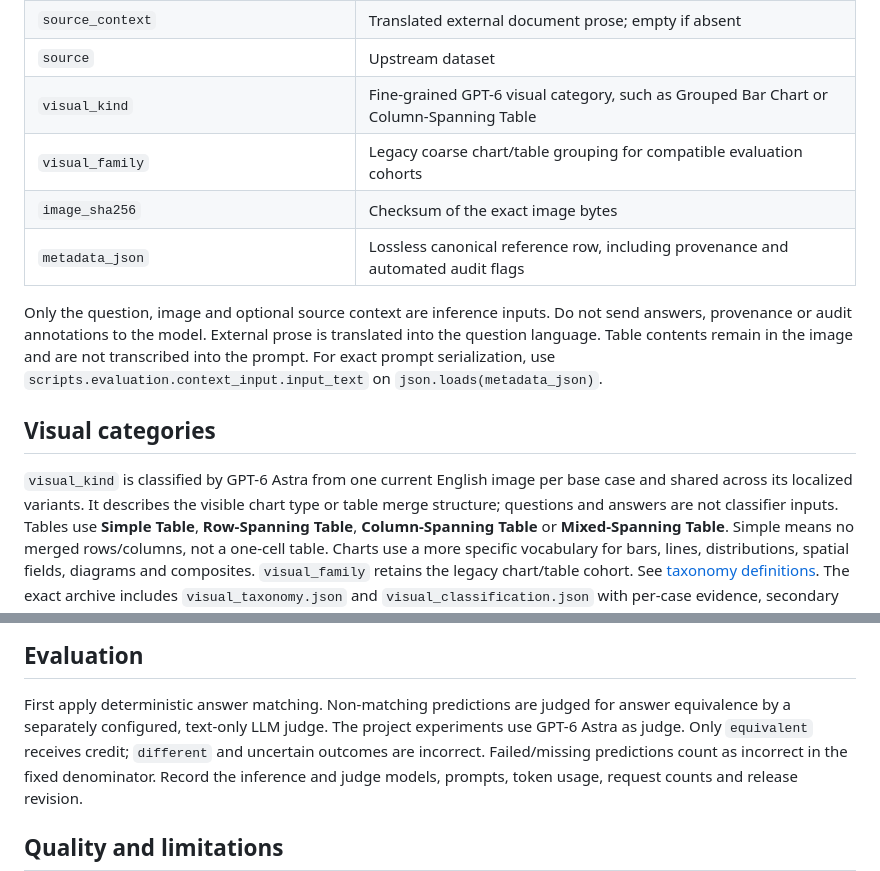
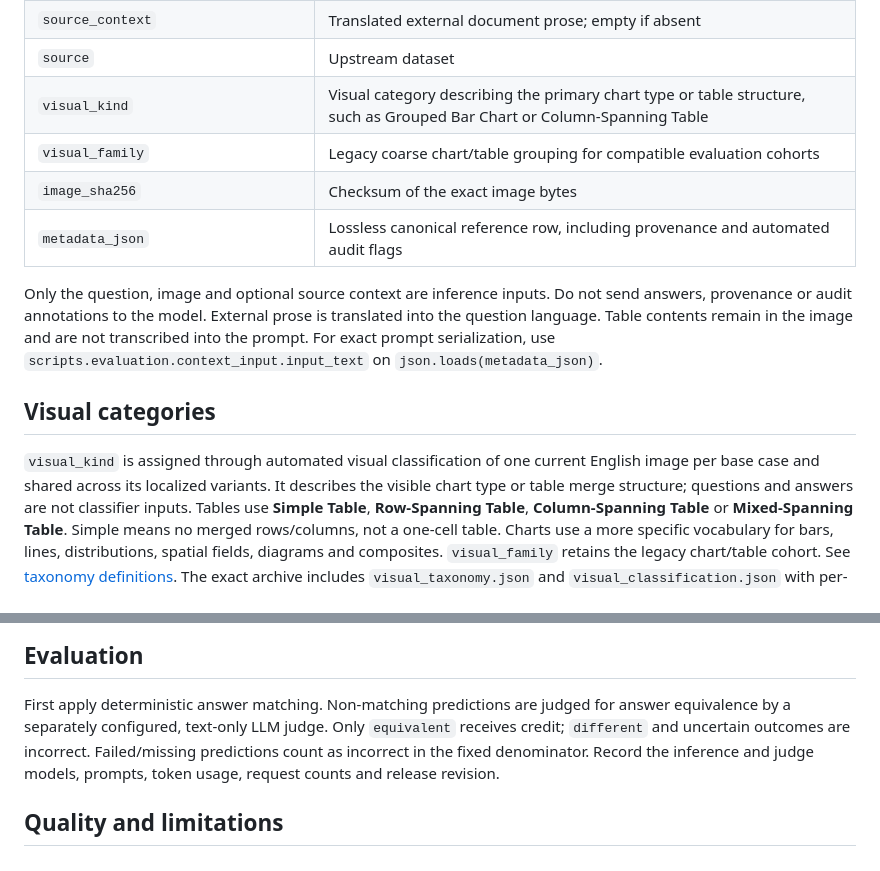
Before and after one commit to arnodjiang/MStructQA, a Markdown page: scripts/distribution/HF_README.md, 2 parts joined by grey strips. Drawn GitHub-style.

```diff
--- a/scripts/distribution/HF_README.md
+++ b/scripts/distribution/HF_README.md
@@ -106,7 +106,7 @@ LQA/XQA columns. All language variants of a source question share a base ID.
 | `configuration` | Original setting identifier; language fields define LQA/XQA membership |
 | `source_context` | Translated external document prose; empty if absent |
 | `source` | Upstream dataset |
-| `visual_kind` | Fine-grained GPT-6 visual category, such as Grouped Bar Chart or Column-Spanning Table |
+| `visual_kind` | Visual category describing the primary chart type or table structure, such as Grouped Bar Chart or Column-Spanning Table |
 | `visual_family` | Legacy coarse chart/table grouping for compatible evaluation cohorts |
 | `image_sha256` | Checksum of the exact image bytes |
 | `metadata_json` | Lossless canonical reference row, including provenance and automated audit flags |
@@ -119,8 +119,8 @@ are not transcribed into the prompt. For exact prompt serialization, use
 
 ## Visual categories
 
-`visual_kind` is classified by GPT-6 Astra from one current English image per base
-case and shared across its localized variants. It describes the visible chart
+`visual_kind` is assigned through automated visual classification of one current
+English image per base case and shared across its localized variants. It describes the visible chart
 type or table merge structure; questions and answers are not classifier inputs.
 Tables use **Simple Table**, **Row-Spanning Table**, **Column-Spanning Table** or
 **Mixed-Spanning Table**. Simple means no merged rows/columns, not a one-cell table.
@@ -155,7 +155,7 @@ revision, row and file identifiers are retained for attribution and tracing.
 
 First apply deterministic answer matching. Non-matching predictions are judged
 for answer equivalence by a separately configured, text-only LLM judge.
-The project experiments use GPT-6 Astra as judge. Only `equivalent` receives
+Only `equivalent` receives
 credit; `different` and uncertain outcomes are incorrect. Failed/missing
 predictions count as incorrect in the fixed denominator. Record the inference
 and judge models, prompts, token usage, request counts and release revision.
```
Also changed, not shown: README.md (+1 -1 lines), docs/VISUAL_TAXONOMY.md (+2 -2 lines).
